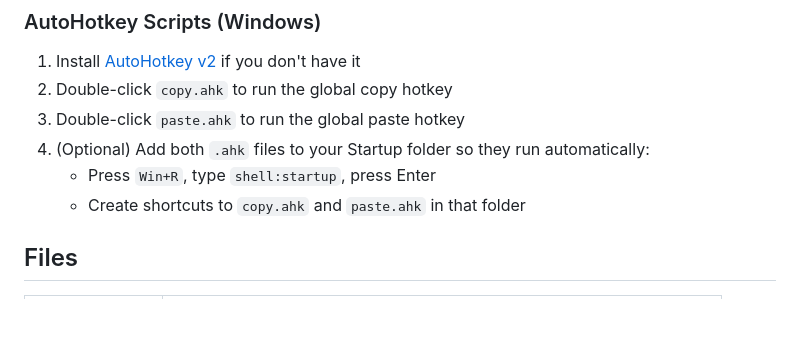
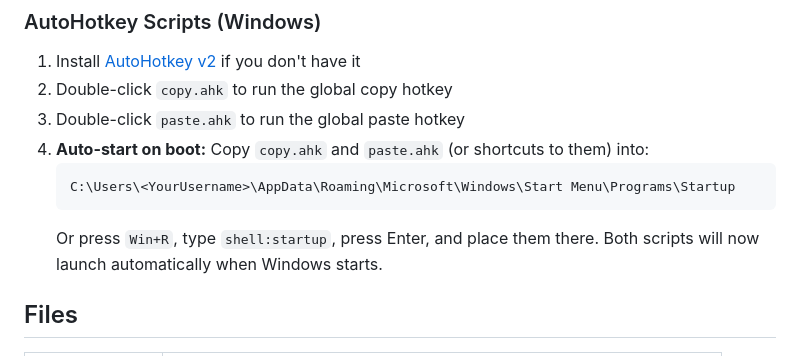
Before and after one commit to vascode2/CopyYoutubeURL, a Markdown page: README.md, the part around the change. GitHub-like rendering; blank space fills up the shorter version.

Commit message:
README: add Startup folder path for auto-start

````diff
--- a/README.md
+++ b/README.md
@@ -57,9 +57,11 @@ A simple remap: **Alt+V** sends **Ctrl+V**. This lets you paste the copied URL w
 1. Install [AutoHotkey v2](https://www.autohotkey.com/) if you don't have it
 2. Double-click `copy.ahk` to run the global copy hotkey
 3. Double-click `paste.ahk` to run the global paste hotkey
-4. (Optional) Add both `.ahk` files to your Startup folder so they run automatically:
-   - Press `Win+R`, type `shell:startup`, press Enter
-   - Create shortcuts to `copy.ahk` and `paste.ahk` in that folder
+4. **Auto-start on boot:** Copy `copy.ahk` and `paste.ahk` (or shortcuts to them) into:
+   ```
+   C:\Users\<YourUsername>\AppData\Roaming\Microsoft\Windows\Start Menu\Programs\Startup
+   ```
+   Or press `Win+R`, type `shell:startup`, press Enter, and place them there. Both scripts will now launch automatically when Windows starts.
 
 ## Files
 
````
